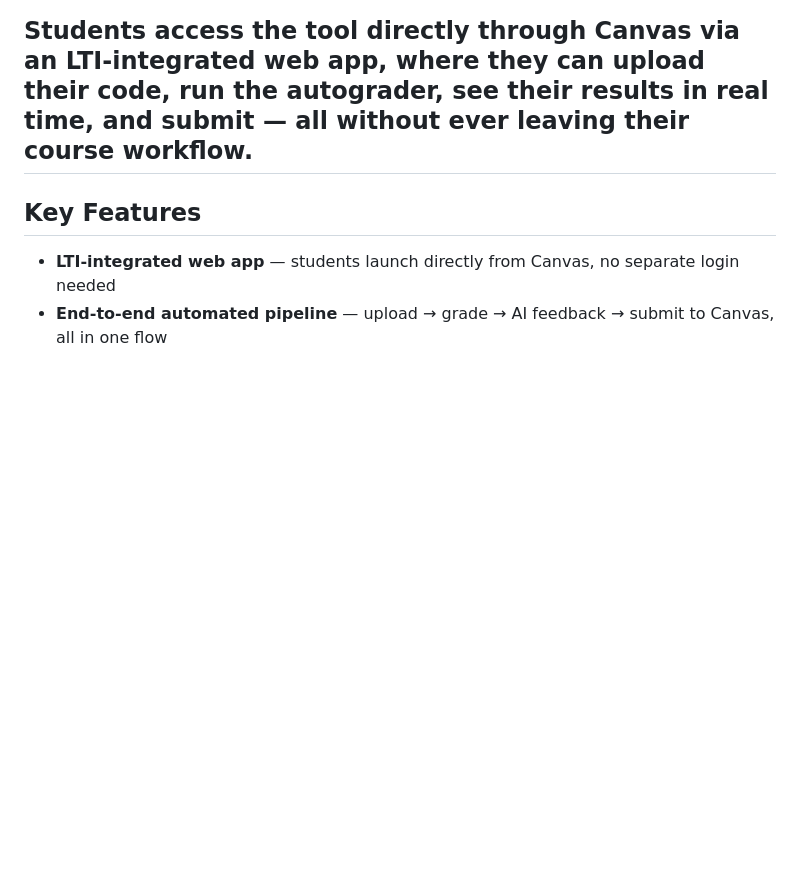
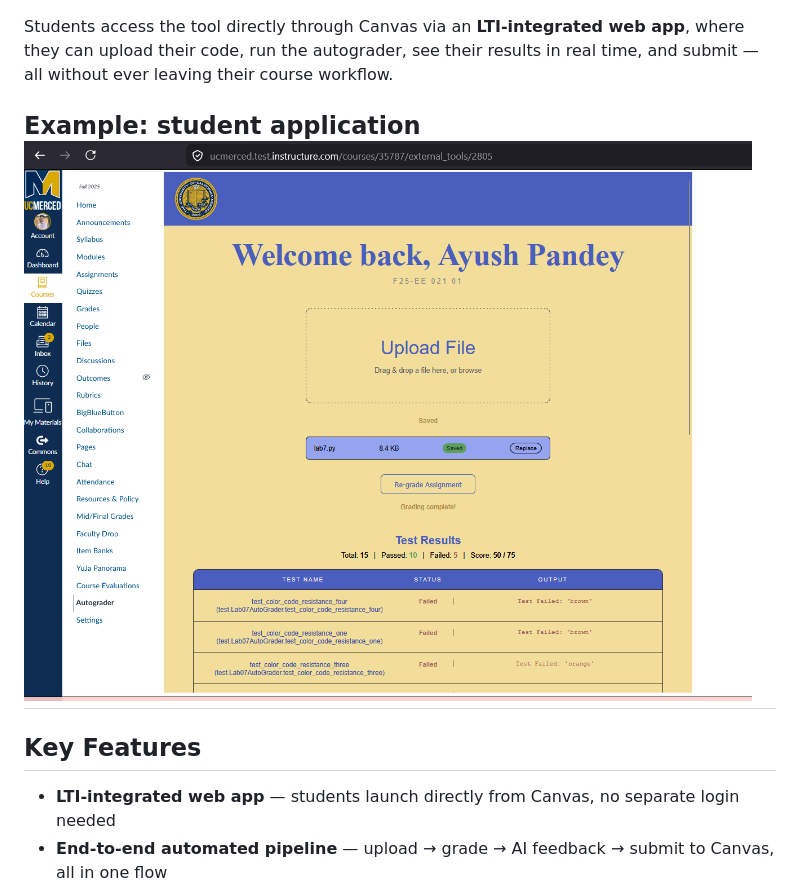
Before and after one commit to nujellaharshini/Automatic-Feedback-Generation---Research, a Markdown page: README.md, the part around the change. Drawn GitHub-style; blank space fills up the shorter version.

```diff
--- a/README.md
+++ b/README.md
@@ -9,6 +9,9 @@
 Introductory programming students often receive unhelpful autograder messages like *"Test Failed"* — complex stack traces that are hard to interpret and act on. This system bridges that gap by using **Large Language Models (LLMs)** to convert autograder output into clear, beginner-friendly feedback delivered automatically through **Canvas LMS**.
 
 Students access the tool directly through Canvas via an **LTI-integrated web app**, where they can upload their code, run the autograder, see their results in real time, and submit — all without ever leaving their course workflow.
+
+Example: student application
+![Student submission](image.png)
 ---
 
 ## Key Features
```
